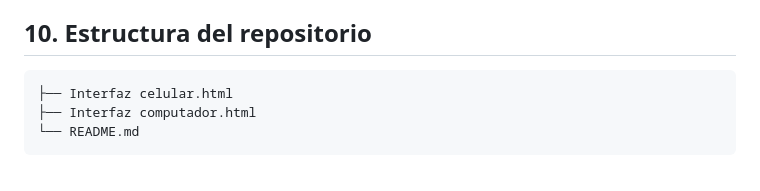
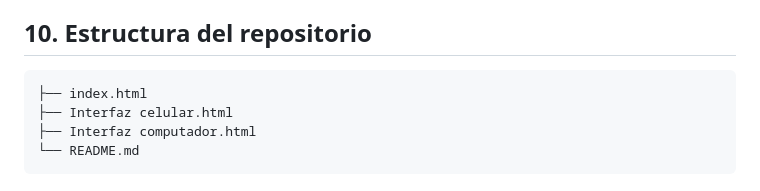
Before and after one commit to elizabethguzman77/codestudy-prototipo, a Markdown page: README.md, the part around the change. Rendered like a GitHub page.

````diff
--- a/README.md
+++ b/README.md
@@ -103,6 +103,7 @@ El repositorio incluye dos archivos HTML independientes, autocontenidos (HTML +
 ## 10. Estructura del repositorio
 
 ```
+├── index.html
 ├── Interfaz celular.html
 ├── Interfaz computador.html
 └── README.md
````
